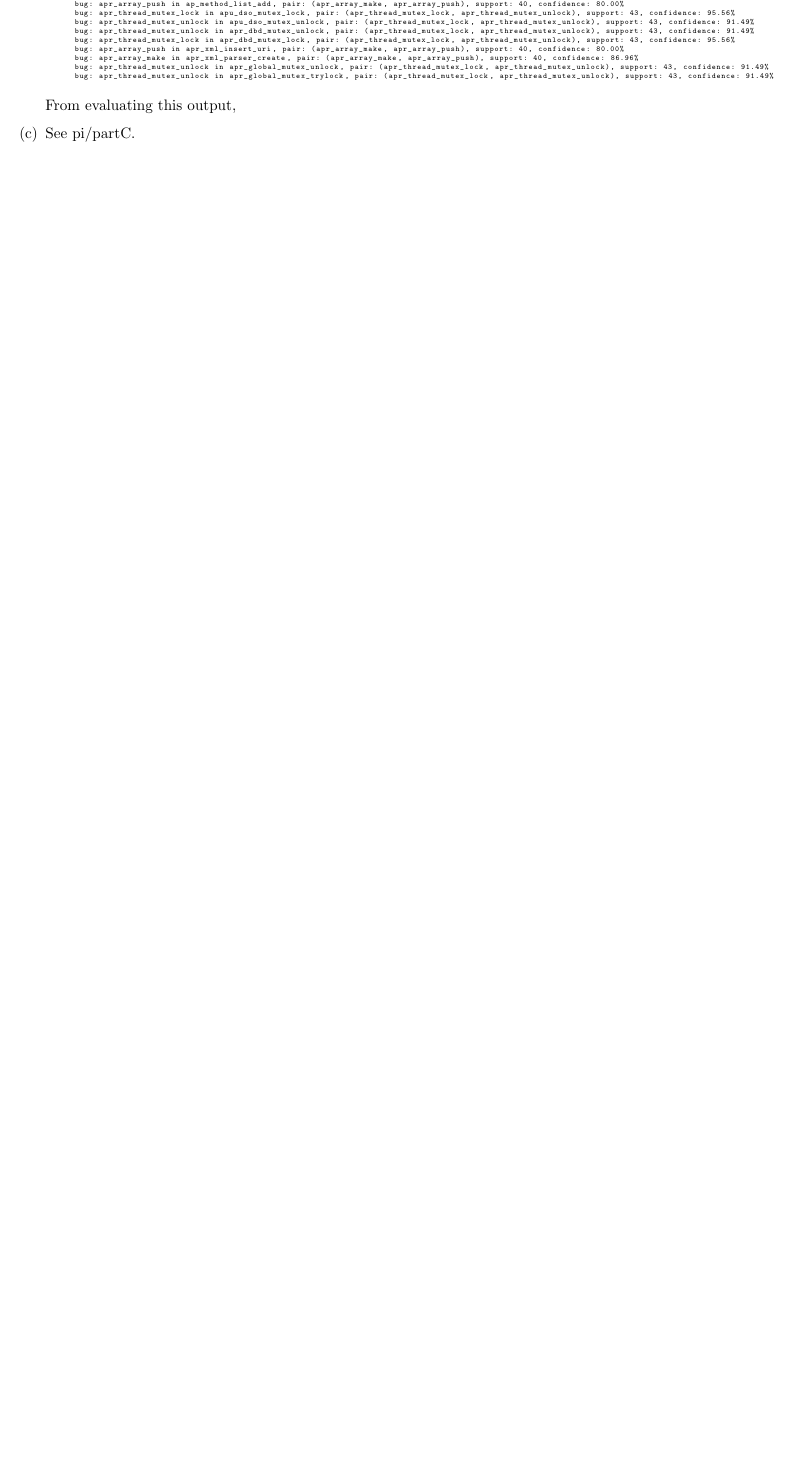
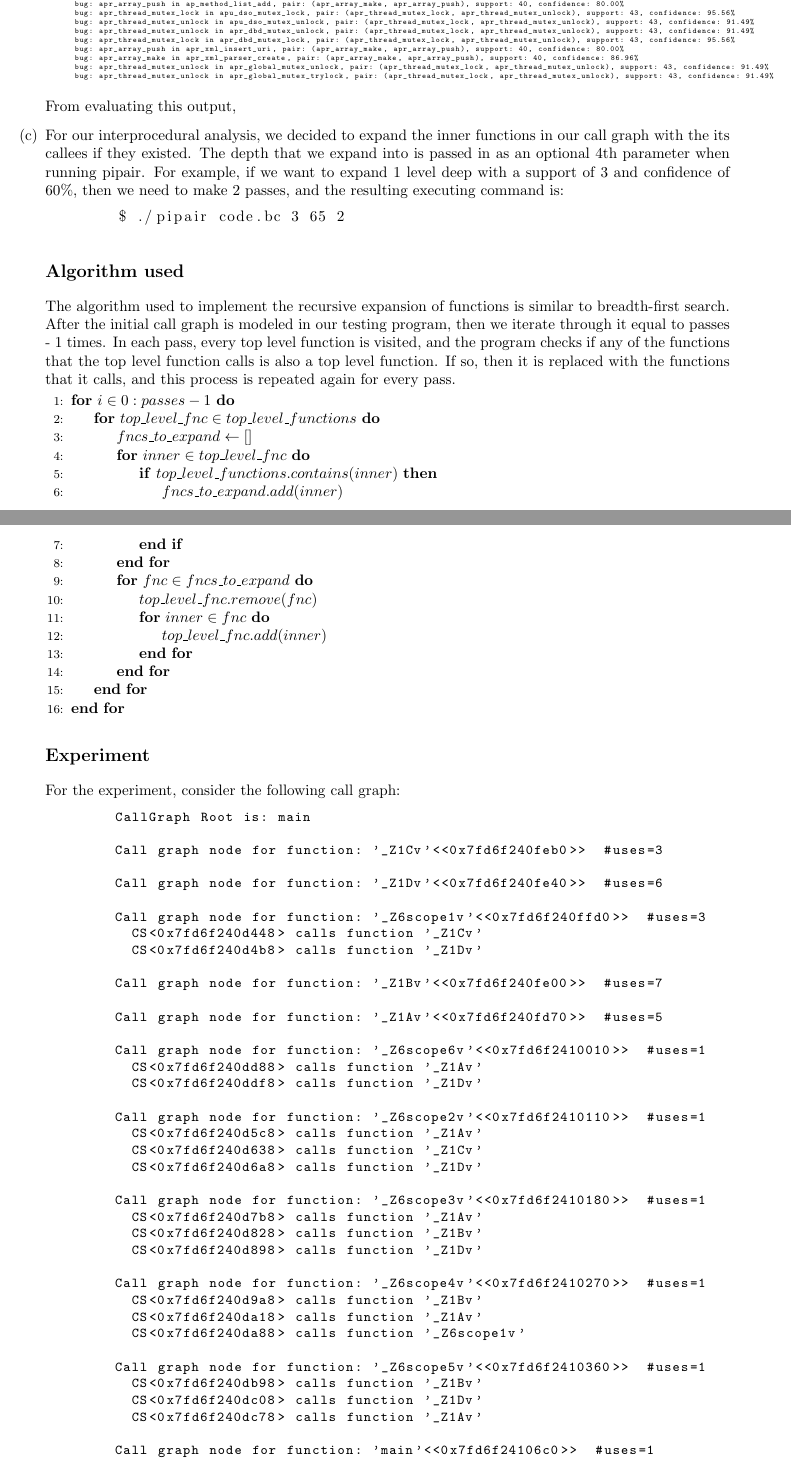
Before and after one commit to clemmy/se465-project, a LaTeX document (proj_sub.tex): part of page 2 of 5 before the commit and two parts of pages 2 and 3 of 7 after it, the two joined at a grey line, cut so that both start at the same text, the shorter picture padded with empty space. Compiled offline with pdfLaTeX.

Commit message:
Update report for question 2

```diff
--- a/proj_sub.tex
+++ b/proj_sub.tex
@@ -84,4 +84,75 @@
       % apr_array_make, apr_array_push
       % apr_array_make, apr_hook_debug_show
     \item
-      See pi/partC.
+      For our interprocedural analysis, we decided to expand the inner functions in our call graph with the its callees if they existed. The depth that we expand into is passed in as an optional 4th parameter when running pipair. For example, if we want to expand 1 level deep with a support of 3 and confidence of 60\%, then we need to make 2 passes, and the resulting executing command is:
+      \begin{lstlisting}[language=bash]
+        $ ./pipair code.bc 3 65 2
+      \end{lstlisting}
+
+      \subsection*{Algorithm used}
+      The algorithm used to implement the recursive expansion of functions is similar to breadth-first search. After the initial call graph is modeled in our testing program, then we iterate through it equal to passes - 1 times. In each pass, every top level function is visited, and the program checks if any of the functions that the top level function calls is also a top level function. If so, then it is replaced with the functions that it calls, and this process is repeated again for every pass.
+
+      \begin{algorithmic}[1]
+        \For{$i \in 0:passes-1$}
+          \For{$top\_level\_fnc \in top\_level\_functions$}
+            \State $fncs\_to\_expand \gets []$
+            \For{$inner \in top\_level\_fnc$}
+              \If{$top\_level\_functions.contains(inner)$}
+                \State $fncs\_to\_expand.add(inner)$
+              \EndIf
+            \EndFor
+
+            \For{$fnc \in fncs\_to\_expand$}
+              \State $top\_level\_fnc.remove(fnc)$
+              \For{$inner \in fnc$}
+                \State $top\_level\_fnc.add(inner)$
+              \EndFor
+            \EndFor
+          \EndFor
+        \EndFor
+      \end{algorithmic}
+
+      \subsection*{Experiment}
+      For the experiment, consider the following call graph:
+      \begin{lstlisting}[basicstyle=\small\ttfamily]
+        CallGraph Root is: main
+
+        Call graph node for function: '_Z1Cv'<<0x7fd6f240feb0>>  #uses=3
+
+        Call graph node for function: '_Z1Dv'<<0x7fd6f240fe40>>  #uses=6
+
+        Call graph node for function: '_Z6scope1v'<<0x7fd6f240ffd0>>  #uses=3
+          CS<0x7fd6f240d448> calls function '_Z1Cv'
+          CS<0x7fd6f240d4b8> calls function '_Z1Dv'
+
+        Call graph node for function: '_Z1Bv'<<0x7fd6f240fe00>>  #uses=7
+
+        Call graph node for function: '_Z1Av'<<0x7fd6f240fd70>>  #uses=5
+
+        Call graph node for function: '_Z6scope6v'<<0x7fd6f2410010>>  #uses=1
+          CS<0x7fd6f240dd88> calls function '_Z1Av'
+          CS<0x7fd6f240ddf8> calls function '_Z1Dv'
+
+        Call graph node for function: '_Z6scope2v'<<0x7fd6f2410110>>  #uses=1
+          CS<0x7fd6f240d5c8> calls function '_Z1Av'
+          CS<0x7fd6f240d638> calls function '_Z1Cv'
+          CS<0x7fd6f240d6a8> calls function '_Z1Dv'
+
+        Call graph node for function: '_Z6scope3v'<<0x7fd6f2410180>>  #uses=1
+          CS<0x7fd6f240d7b8> calls function '_Z1Av'
+          CS<0x7fd6f240d828> calls function '_Z1Bv'
+          CS<0x7fd6f240d898> calls function '_Z1Dv'
+
+        Call graph node for function: '_Z6scope4v'<<0x7fd6f2410270>>  #uses=1
+          CS<0x7fd6f240d9a8> calls function '_Z1Bv'
+          CS<0x7fd6f240da18> calls function '_Z1Av'
+          CS<0x7fd6f240da88> calls function '_Z6scope1v'
+
+        Call graph node for function: '_Z6scope5v'<<0x7fd6f2410360>>  #uses=1
+          CS<0x7fd6f240db98> calls function '_Z1Bv'
+          CS<0x7fd6f240dc08> calls function '_Z1Dv'
+          CS<0x7fd6f240dc78> calls function '_Z1Av'
+
+        Call graph node for function: 'main'<<0x7fd6f24106c0>>  #uses=1
+          CS<0x7fd6f240df48> calls function '_Z6scope2v'
+      \end{lstlisting}
@@ -87,0 +165 @@
+      \begin{lstlisting}[basicstyle=\small\ttfamily]
```
Also changed, not shown: proj_sub.pdf, proj_sub.tex (27 more changed lines).
